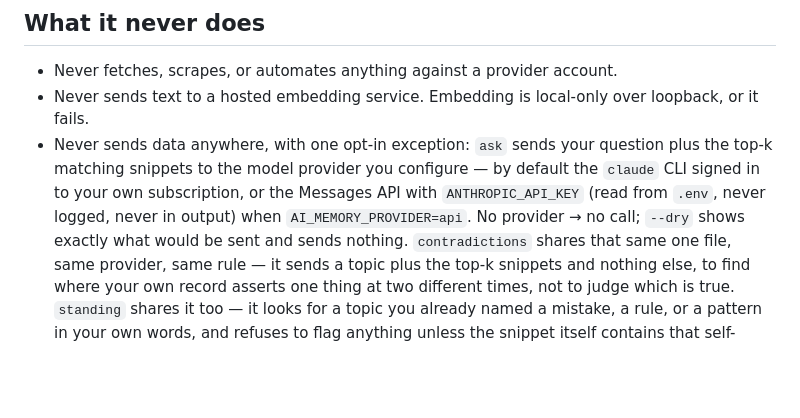
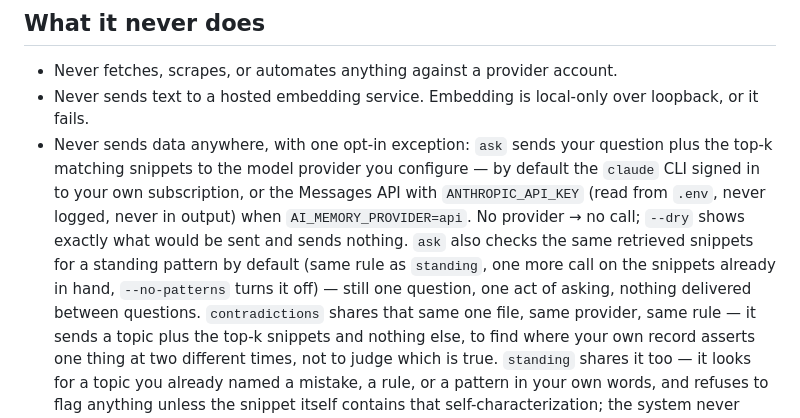
Before and after one commit to ceyre-boop/ai-memory, a Markdown page: CONSTRAINTS.md, the part around the change. Rendered like a GitHub page; blank space fills up the shorter version.

Commit message:
CONSTRAINTS: ask also checks standing patterns on the same snippets by default
Folding the proactive question back into 'what you already ask' rather
than unprompted delivery: ask now runs the same standing-pattern check
on the retrieved snippets it already has, one more call, --no-patterns
to skip it. Still one question, one act of asking — nothing calls this
between questions. Spine first, code next.

Co-Authored-By: Claude Sonnet 5 <noreply@anthropic.com>
Claude-Session: https://claude.ai/code/session_01VDXdGniKFXjGRKxuLmHuer

```diff
--- a/CONSTRAINTS.md
+++ b/CONSTRAINTS.md
@@ -45,7 +45,9 @@ context and rent the model. This is memory infrastructure, nothing more.
   matching snippets to the model provider you configure — by default the `claude` CLI signed in to your
   own subscription, or the Messages API with `ANTHROPIC_API_KEY` (read from `.env`, never logged, never
   in output) when `AI_MEMORY_PROVIDER=api`. No provider → no call; `--dry` shows exactly what would be
-  sent and sends nothing.
+  sent and sends nothing. `ask` also checks the same retrieved snippets for a standing pattern by
+  default (same rule as `standing`, one more call on the snippets already in hand, `--no-patterns`
+  turns it off) — still one question, one act of asking, nothing delivered between questions.
   `contradictions` shares that same one file, same provider, same rule — it sends a topic plus the
   top-k snippets and nothing else, to find where your own record asserts one thing at two different
   times, not to judge which is true. `standing` shares it too — it looks for a topic you already named a
```
